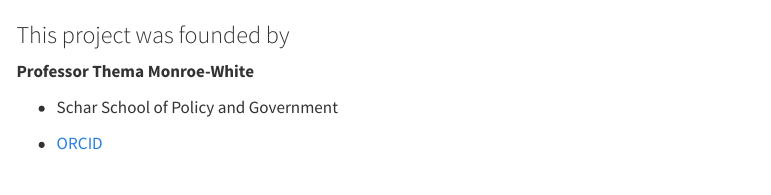
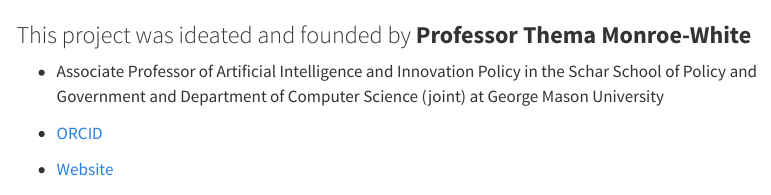
Before and after one commit to CritCSS/CCSS, a Quarto document (contributors.qmd): the page in a window 1100 px wide, from 630 px down before the commit and from 60 px down after it, so that both start at the same text. Rendered offline with R 4.5, knitr and Pandoc in place of Quarto, with nearby package versions; menus at the side of the page are left out.

Commit message:
update contributors

```diff
--- a/contributors.qmd
+++ b/contributors.qmd
@@ -2,4 +2,10 @@
 title: "Contributors"
 ---
 
-The team that developed the materials for this website is composed of:
+### This project was ideated and founded by **Professor Thema Monroe-White**
+
+-   Associate Professor of Artificial Intelligence and Innovation Policy in the Schar School of Policy and Government and Department of Computer Science (joint) at George Mason University
+
+-   [ORCID](https://orcid.org/0000-0001-9212-5430)
+
+-   [Website](https://schar.gmu.edu/profiles/tmonroew)
@@ -34,10 +42,4 @@ The team that developed the materials for this website is composed of:
 
 We are grateful for their dedication and contributions to this project.
 
-### This project was founded by
-
-**Professor Thema Monroe-White**
-
--   Schar School of Policy and Government
-
--   [ORCID](https://orcid.org/0000-0001-9212-5430)
+###
```
Also changed, not shown: docs/search.json, contributors.qmd (2 more changed lines), 1 other file.
